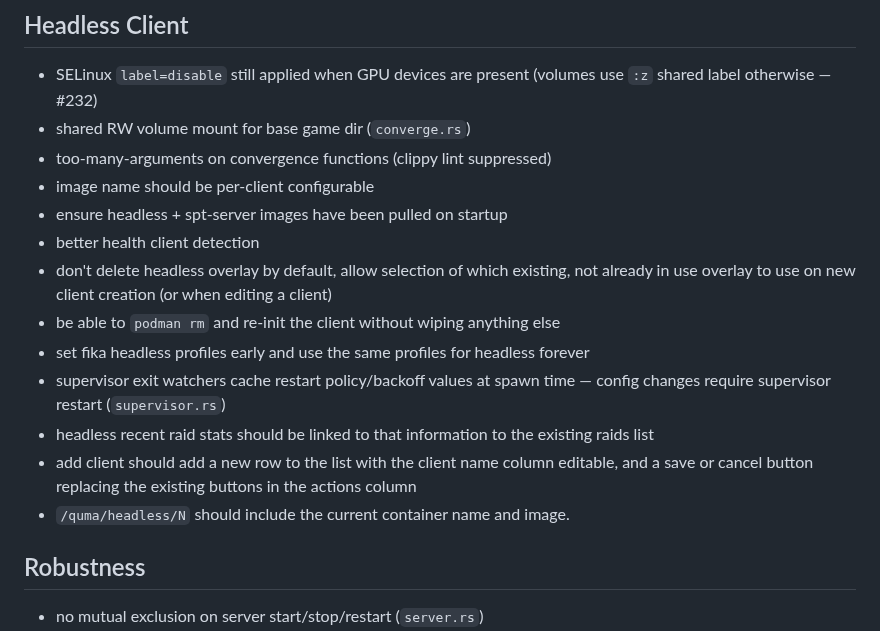
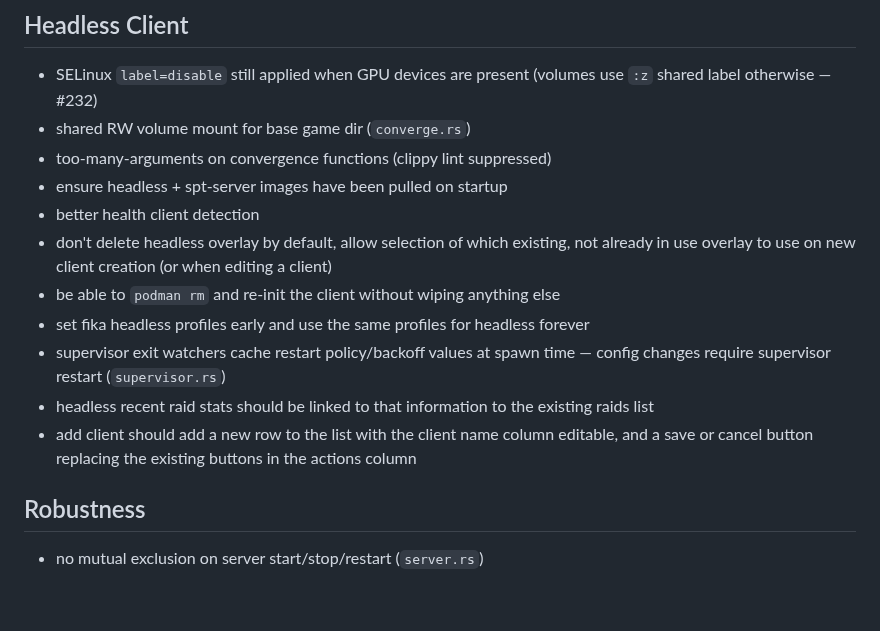
Before and after one commit to cebarks/quartermaster, a Markdown page: TODO.md, the part around the change. Drawn GitHub-style; blank space fills up the shorter version.

Commit message:
chore: remove completed headless TODO items
Co-Authored-By: Claude Opus 4.6 (1M context) <noreply@anthropic.com>

```diff
--- a/TODO.md
+++ b/TODO.md
@@ -26,7 +26,6 @@
 - SELinux `label=disable` still applied when GPU devices are present (volumes use `:z` shared label otherwise — #232)
 - shared RW volume mount for base game dir (`converge.rs`)
 - too-many-arguments on convergence functions (clippy lint suppressed)
-- image name should be per-client configurable
 - ensure headless + spt-server images have been pulled on startup
 - better health client detection
 - don't delete headless overlay by default, allow selection of which existing, not already in use overlay to use on new client creation (or when editing a client)
@@ -35,7 +34,6 @@
 - supervisor exit watchers cache restart policy/backoff values at spawn time — config changes require supervisor restart (`supervisor.rs`)
 - headless recent raid stats should be linked to that information to the existing raids list
 - add client should add a new row to the list with the client name column editable, and a save or cancel button replacing the existing buttons in the actions column
-- `/quma/headless/N` should include the current container name and image.
 
 ## Robustness
 - no mutual exclusion on server start/stop/restart (`server.rs`)
```
